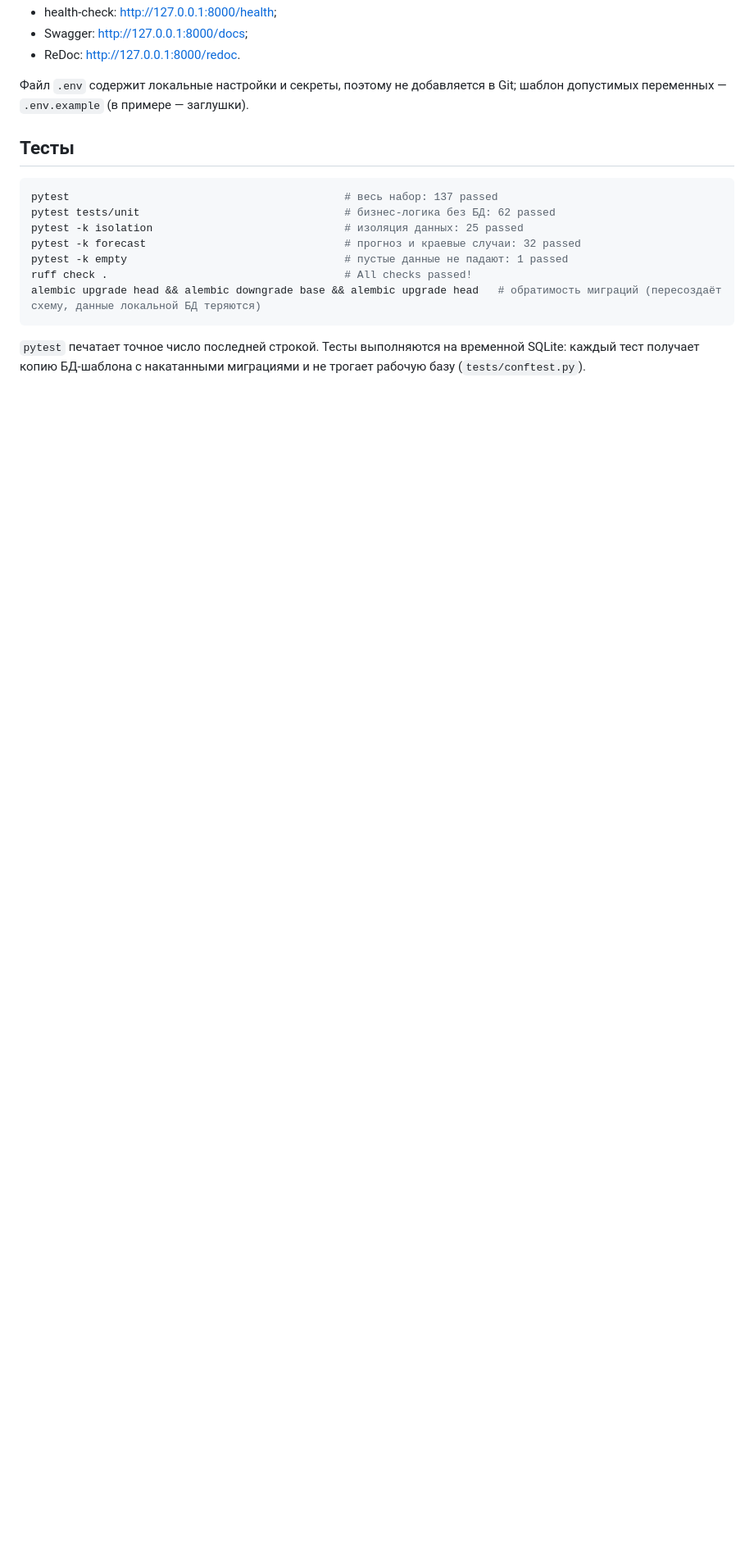
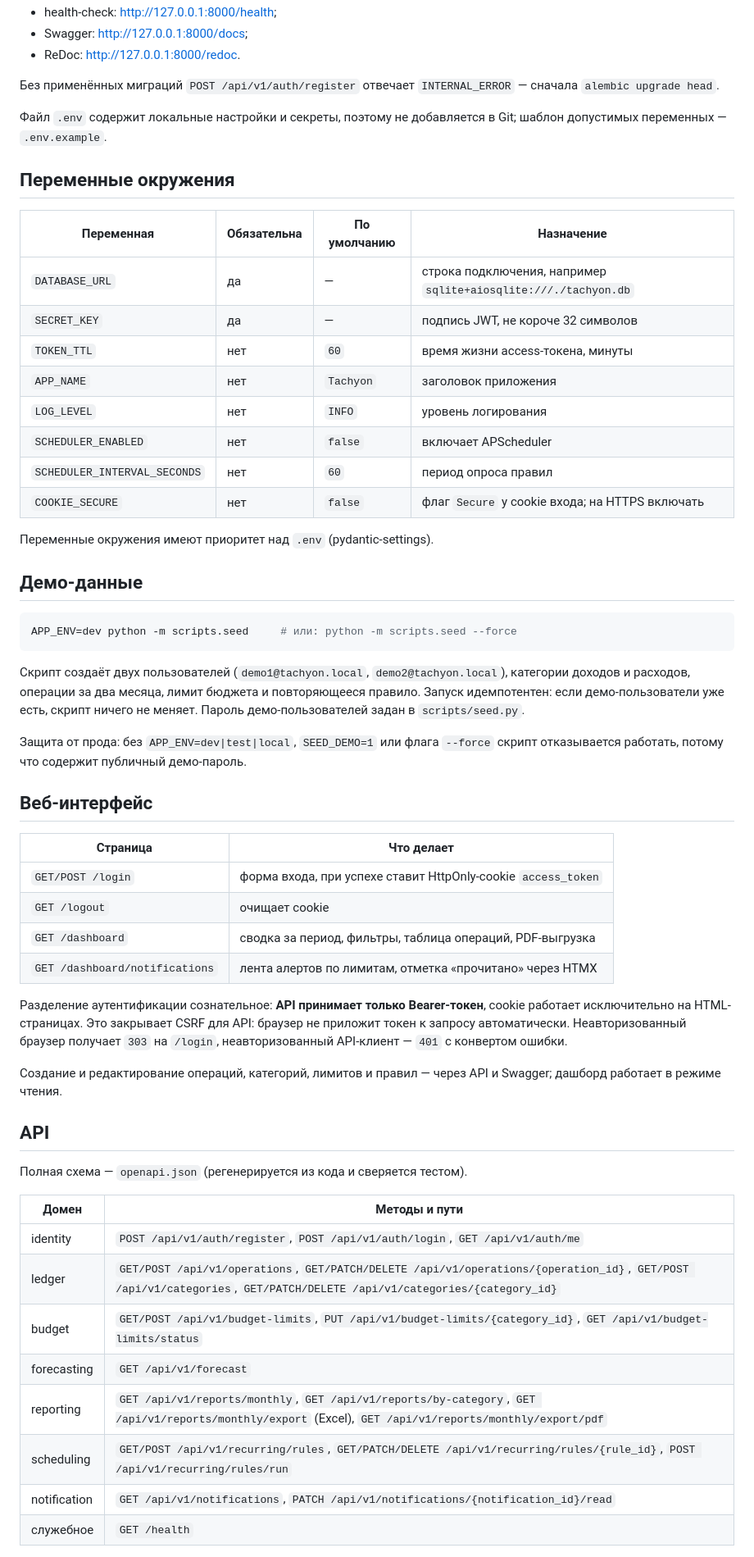
Before and after one commit to martim-x/Tachyon, a Markdown page: README.md, the part around one of its changes. Shown at 82% size. GitHub-like rendering; blank space fills up the shorter version.

````diff
--- a/README.md
+++ b/README.md
@@ -52,21 +59,71 @@ uvicorn app.main:app --reload
 - Swagger: <http://127.0.0.1:8000/docs>;
 - ReDoc: <http://127.0.0.1:8000/redoc>.
 
-Файл `.env` содержит локальные настройки и секреты, поэтому не добавляется
-в Git; шаблон допустимых переменных — `.env.example` (в примере — заглушки).
+Без применённых миграций `POST /api/v1/auth/register` отвечает
+`INTERNAL_ERROR` — сначала `alembic upgrade head`.
 
-## Тесты
+Файл `.env` содержит локальные настройки и секреты, поэтому не добавляется в Git;
+шаблон допустимых переменных — `.env.example`.
+
+## Переменные окружения
+
+| Переменная | Обязательна | По умолчанию | Назначение |
+|---|---|---|---|
+| `DATABASE_URL` | да | — | строка подключения, например `sqlite+aiosqlite:///./tachyon.db` |
+| `SECRET_KEY` | да | — | подпись JWT, не короче 32 символов |
+| `TOKEN_TTL` | нет | `60` | время жизни access-токена, минуты |
+| `APP_NAME` | нет | `Tachyon` | заголовок приложения |
+| `LOG_LEVEL` | нет | `INFO` | уровень логирования |
+| `SCHEDULER_ENABLED` | нет | `false` | включает APScheduler |
+| `SCHEDULER_INTERVAL_SECONDS` | нет | `60` | период опроса правил |
+| `COOKIE_SECURE` | нет | `false` | флаг `Secure` у cookie входа; на HTTPS включать |
+
+Переменные окружения имеют приоритет над `.env` (pydantic-settings).
+
+## Демо-данные
 
 ```bash
-pytest                                           # весь набор: 137 passed
-pytest tests/unit                                # бизнес-логика без БД: 62 passed
-pytest -k isolation                              # изоляция данных: 25 passed
-pytest -k forecast                               # прогноз и краевые случаи: 32 passed
-pytest -k empty                                  # пустые данные не падают: 1 passed
-ruff check .                                     # All checks passed!
-alembic upgrade head && alembic downgrade base && alembic upgrade head   # обратимость миграций (пересоздаёт схему, данные локальной БД теряются)
+APP_ENV=dev python -m scripts.seed     # или: python -m scripts.seed --force
 ```
 
-`pytest` печатает точное число последней строкой. Тесты выполняются на
-временной SQLite: каждый тест получает копию БД-шаблона с накатанными
-миграциями и не трогает рабочую базу (`tests/conftest.py`).
+Скрипт создаёт двух пользователей (`demo1@tachyon.local`, `demo2@tachyon.local`),
+категории доходов и расходов, операции за два месяца, лимит бюджета и
+повторяющееся правило. Запуск идемпотентен: если демо-пользователи уже есть,
+скрипт ничего не меняет. Пароль демо-пользователей задан в `scripts/seed.py`.
+
+Защита от прода: без `APP_ENV=dev|test|local`, `SEED_DEMO=1` или флага `--force`
+скрипт отказывается работать, потому что содержит публичный демо-пароль.
+
+## Веб-интерфейс
+
+| Страница | Что делает |
+|---|---|
+| `GET/POST /login` | форма входа, при успехе ставит HttpOnly-cookie `access_token` |
+| `GET /logout` | очищает cookie |
+| `GET /dashboard` | сводка за период, фильтры, таблица операций, PDF-выгрузка |
+| `GET /dashboard/notifications` | лента алертов по лимитам, отметка «прочитано» через HTMX |
+
+Разделение аутентификации сознательное: **API принимает только Bearer-токен**,
+cookie работает исключительно на HTML-страницах. Это закрывает CSRF для API:
+браузер не приложит токен к запросу автоматически. Неавторизованный браузер
+получает `303` на `/login`, неавторизованный API-клиент — `401` с конвертом
+ошибки.
+
+Создание и редактирование операций, категорий, лимитов и правил — через API и
+Swagger; дашборд работает в режиме чтения.
+
+## API
+
+Полная схема — `openapi.json` (регенерируется из кода и сверяется тестом).
+
+| Домен | Методы и пути |
+|---|---|
+| identity | `POST /api/v1/auth/register`, `POST /api/v1/auth/login`, `GET /api/v1/auth/me` |
+| ledger | `GET/POST /api/v1/operations`, `GET/PATCH/DELETE /api/v1/operations/{operation_id}`, `GET/POST /api/v1/categories`, `GET/PATCH/DELETE /api/v1/categories/{category_id}` |
+| budget | `GET/POST /api/v1/budget-limits`, `PUT /api/v1/budget-limits/{category_id}`, `GET /api/v1/budget-limits/status` |
+| forecasting | `GET /api/v1/forecast` |
+| reporting | `GET /api/v1/reports/monthly`, `GET /api/v1/reports/by-category`, `GET /api/v1/reports/monthly/export` (Excel), `GET /api/v1/reports/monthly/export/pdf` |
+| scheduling | `GET/POST /api/v1/recurring/rules`, `GET/PATCH/DELETE /api/v1/recurring/rules/{rule_id}`, `POST /api/v1/recurring/rules/run` |
+| notification | `GET /api/v1/notifications`, `PATCH /api/v1/notifications/{notification_id}/read` |
+| служебное | `GET /health` |
+
````
Also changed, not shown: other parts of README.md (+189 -130 lines), TASKS.md (deleted, +0 -247 lines).
